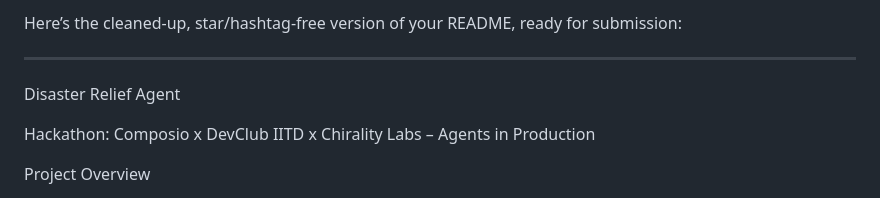
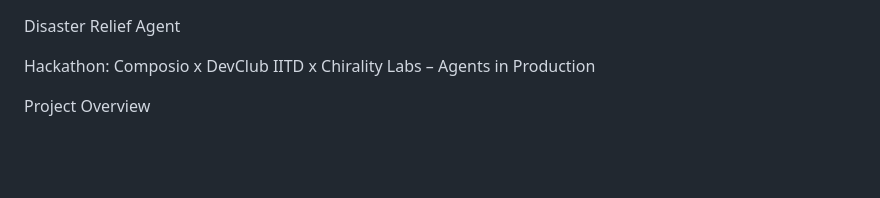
Before and after one commit to SnehaJK33/disaster_copilot, a Markdown page: README.MD, the part around the change. GitHub-like rendering; blank space fills up the shorter version.

```diff
--- a/README.MD
+++ b/README.MD
@@ -1,6 +1,3 @@
-Here’s the cleaned-up, star/hashtag-free version of your README, ready for submission:
-
----
 
 Disaster Relief Agent
 
```
